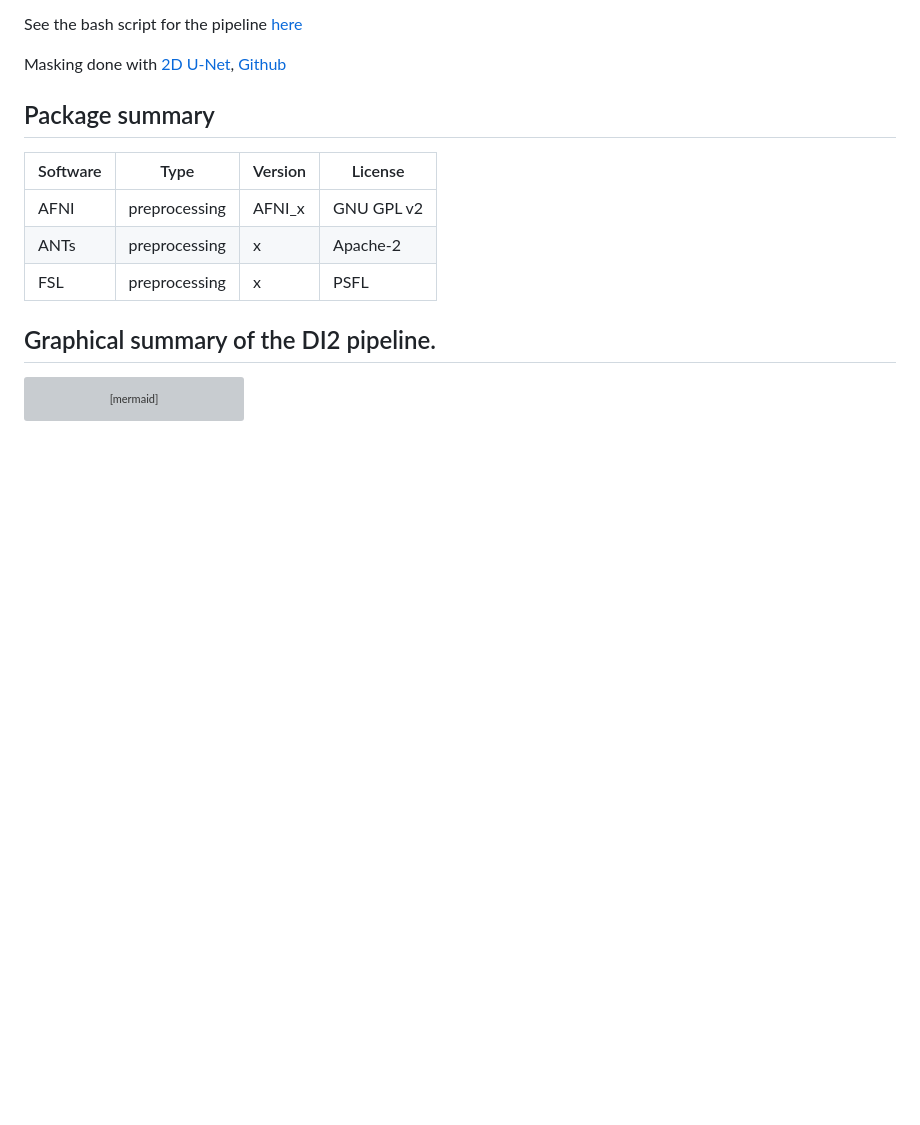
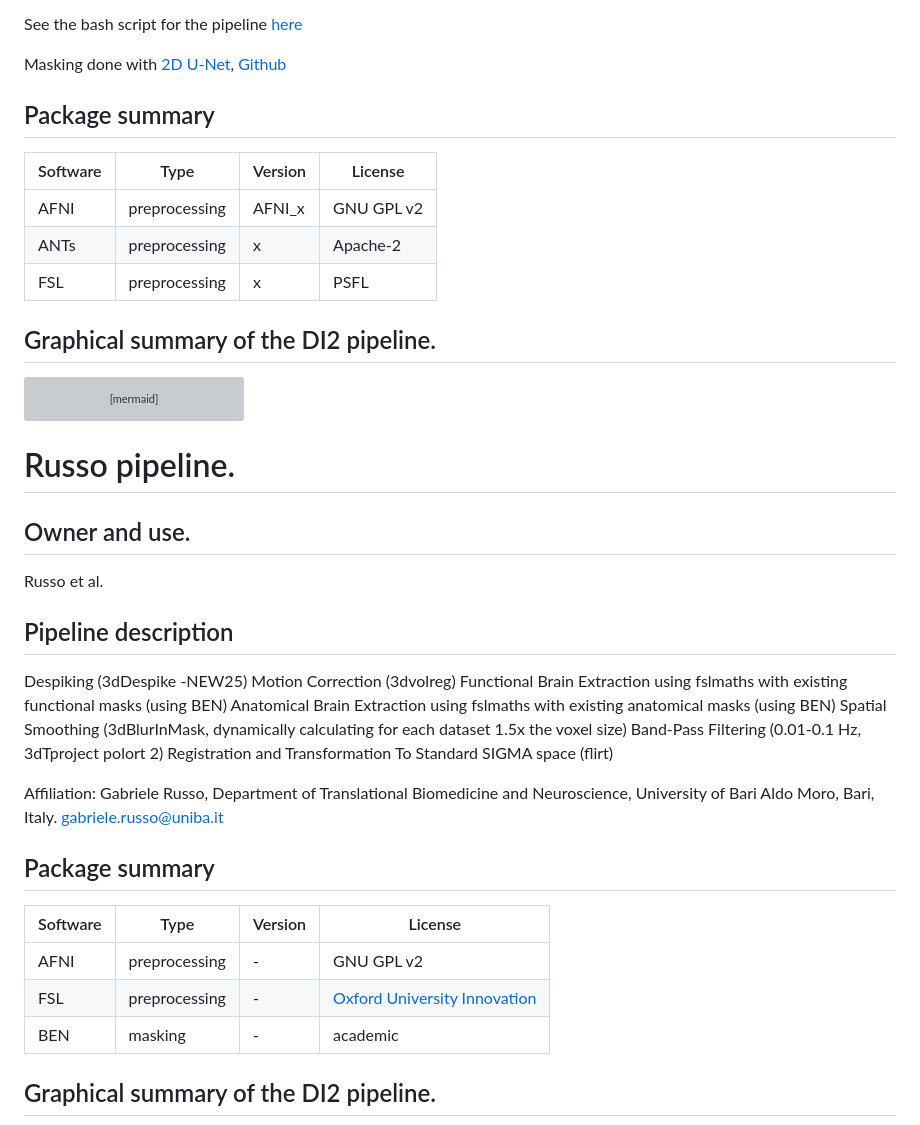
Before and after one commit to grandjeanlab/multiverse, a Markdown page: pipeline.md, the part around the change printed below. Drawn GitHub-style; blank space fills up the shorter version; grey boxes are pictures that could not be loaded.

Commit message:
added russo pipeline

````diff
--- a/pipeline.md
+++ b/pipeline.md
@@ -357,3 +357,34 @@ flowchart TD
   O --> K
 
 ```
+
+# Russo pipeline.
+
+## Owner and use.
+
+Russo et al.
+
+## Pipeline description
+
+Despiking (3dDespike -NEW25) Motion Correction (3dvolreg) Functional
+Brain Extraction using fslmaths with existing functional masks (using
+BEN) Anatomical Brain Extraction using fslmaths with existing anatomical
+masks (using BEN) Spatial Smoothing (3dBlurInMask, dynamically
+calculating for each dataset 1.5x the voxel size) Band-Pass Filtering
+(0.01-0.1 Hz, 3dTproject polort 2) Registration and Transformation To
+Standard SIGMA space (flirt)
+
+Affiliation: Gabriele Russo, Department of Translational Biomedicine and
+Neuroscience, University of Bari Aldo Moro, Bari, Italy.
+gabriele.russo@uniba.it
+
+## Package summary
+
+| Software | Type          | Version | License                                                                        |
+|----------|---------------|---------|--------------------------------------------------------------------------------|
+| AFNI     | preprocessing | \-      | GNU GPL v2                                                                     |
+| FSL      | preprocessing | \-      | [Oxford University Innovation](https://fsl.fmrib.ox.ac.uk/fsl/fslwiki/Licence) |
+| BEN      | masking       | \-      | academic                                                                       |
+
+## Graphical summary of the DI2 pipeline.
+
````
Also changed, not shown: other parts of pipeline.md (+17 -0 lines), specificity.md (+36 -13 lines), assets/tmp/specificity.png, 6 other files.
